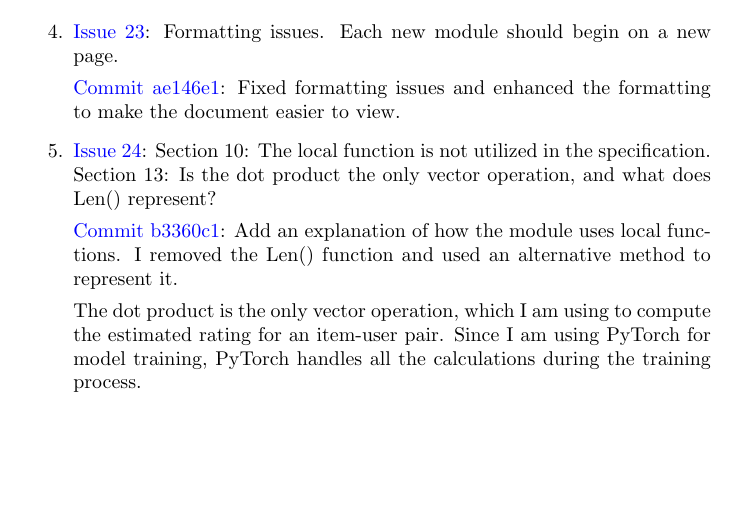
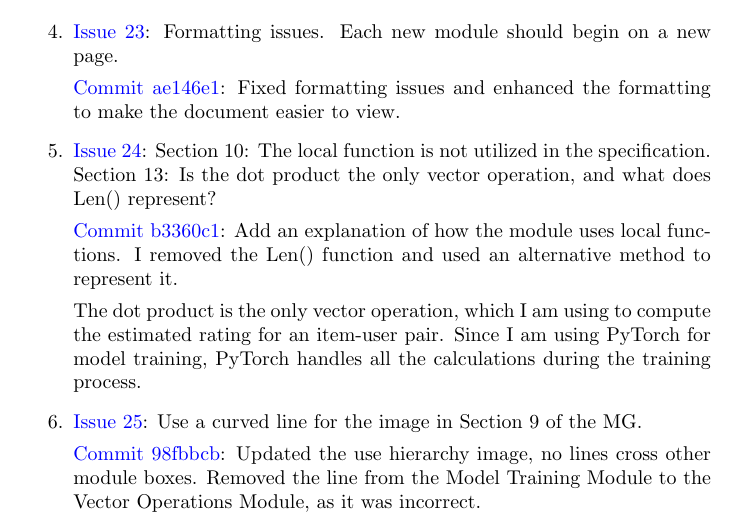
Before and after one commit to V-AS/Two-tower-recommender-system, a LaTeX document (docs/ReflectAndTrace/ReflectAndTrace.tex): part of page 3 of 5, cut so that both start at the same text, the shorter picture padded with empty space. Compiled offline with pdfLaTeX.

Commit message:
last  revision 1

```diff
--- a/docs/ReflectAndTrace/ReflectAndTrace.tex
+++ b/docs/ReflectAndTrace/ReflectAndTrace.tex
@@ -122,6 +122,11 @@ Feedbacks from Dr. Smith
 
     The dot product is the only vector operation, which I am using to compute the estimated rating for an item-user pair. Since I am using PyTorch for model training, PyTorch handles all the calculations during the training process.
 
+    \item \href{https://github.com/V-AS/Two-tower-recommender-system/issues/25}{Issue 25}: Use a curved line for the image in Section 9 of the MG.
+
+
+    \href{https://github.com/V-AS/Two-tower-recommender-system/commit/98fbbcbdf7dcf375f0bd901935588a59fef742eb}{Commit 98fbbcb}: Updated the use hierarchy image, no lines cross other module boxes. Removed the line from the Model Training Module to the Vector Operations Module, as it was incorrect.
+
 
 \end{enumerate}
 
```
Also changed, not shown: docs/ReflectAndTrace/ReflectAndTrace.pdf.
